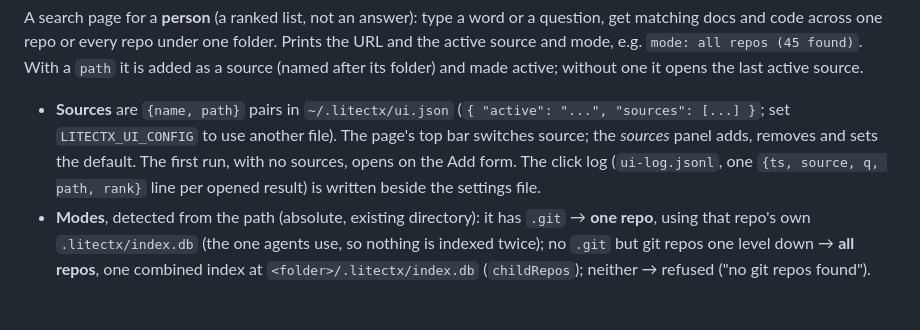
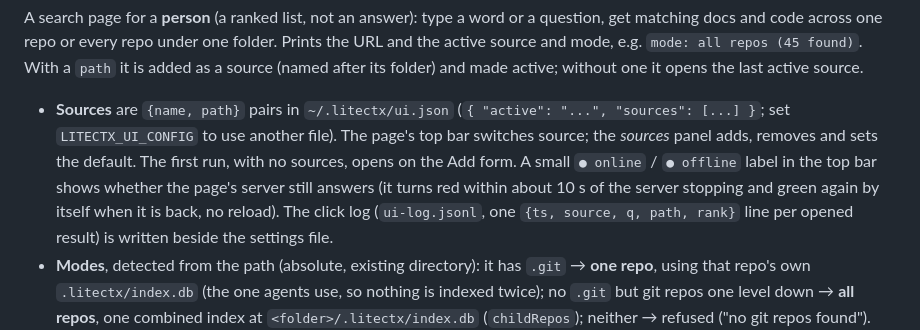
Before and after one commit to hamr0/litectx, a Markdown page: litectx.context.md, the part around the change. GitHub-like rendering; blank space fills up the shorter version.

```diff
--- a/litectx.context.md
+++ b/litectx.context.md
@@ -1365,6 +1365,7 @@ active source and mode, e.g. `mode: all repos (45 found)`. With a `path` it is a
 - **Sources** are `{name, path}` pairs in `~/.litectx/ui.json` (`{ "active": "...", "sources": [...] }`;
   set `LITECTX_UI_CONFIG` to use another file). The page's top bar switches source; the *sources*
   panel adds, removes and sets the default. The first run, with no sources, opens on the Add form.
+  A small `● online` / `● offline` label in the top bar shows whether the page's server still answers (it turns red within about 10 s of the server stopping and green again by itself when it is back, no reload).
   The click log (`ui-log.jsonl`, one `{ts, source, q, path, rank}` line per opened result) is
   written beside the settings file.
 - **Modes**, detected from the path (absolute, existing directory): it has `.git` → **one repo**,
```
Also changed, not shown: CHANGELOG.md (+1 -0 lines), docs/wiki/local-ui.md (+1 -1 lines).
